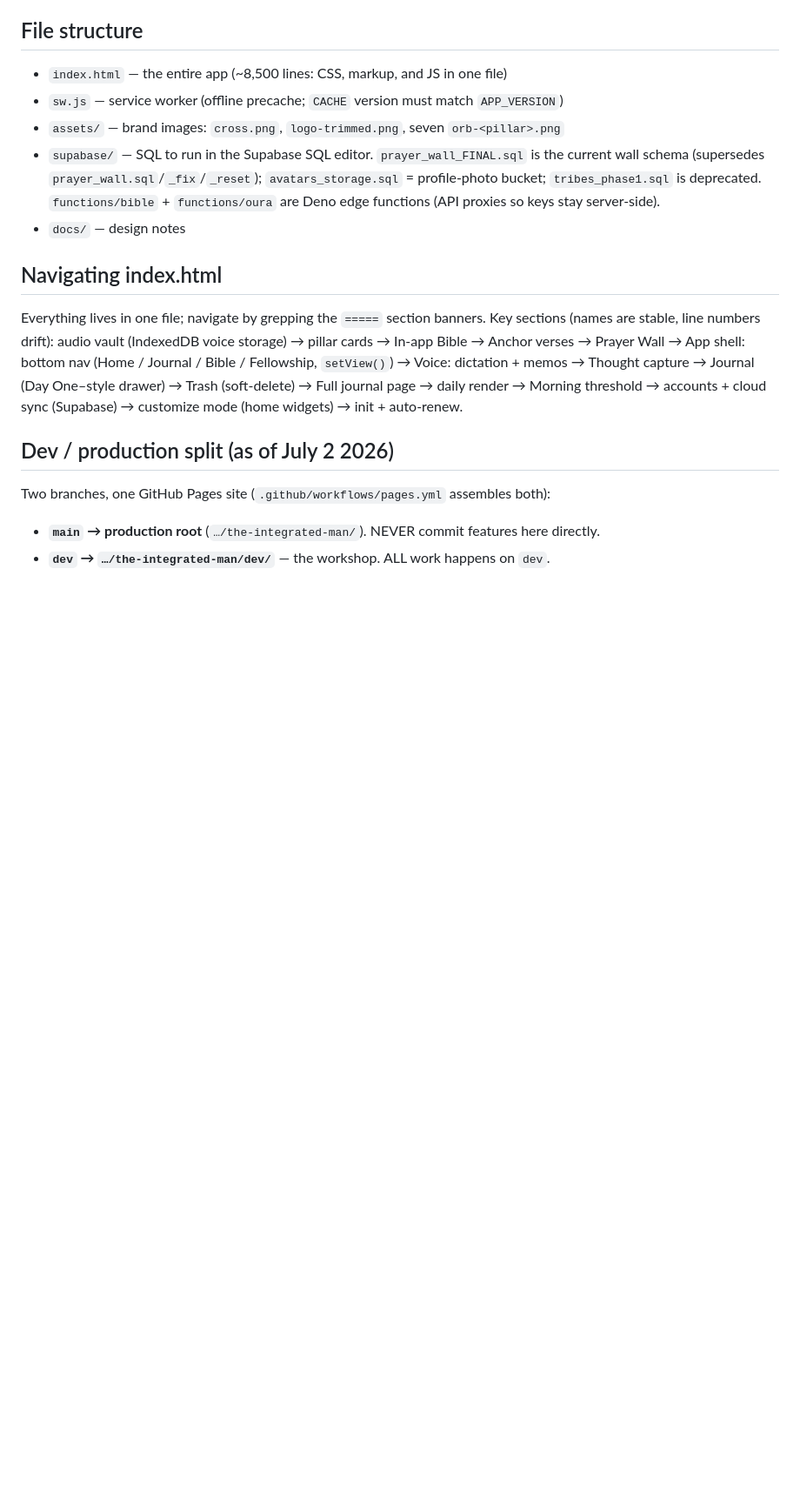
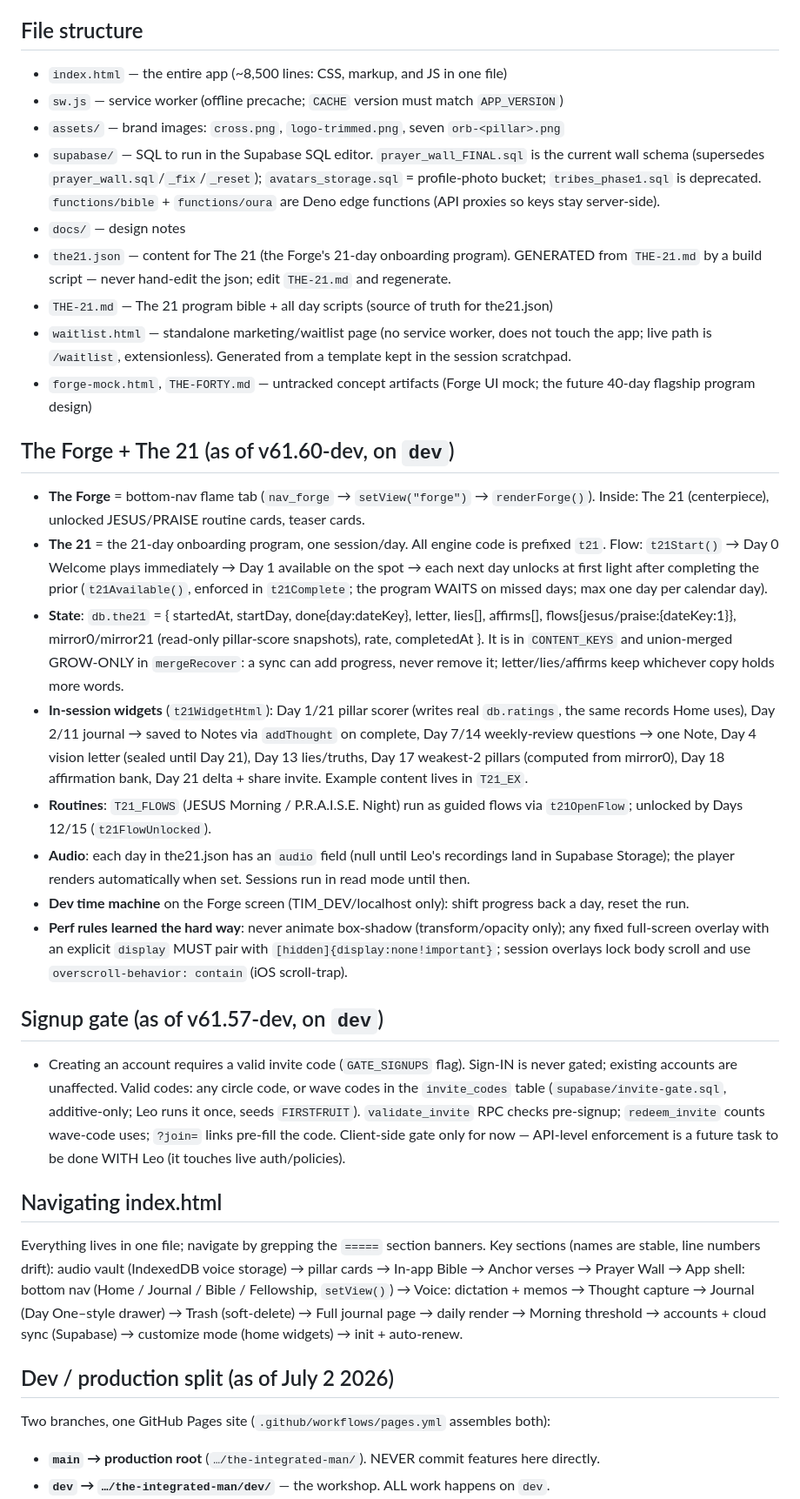
Before and after one commit to itsleovalentino/the-integrated-man, a Markdown page: CLAUDE.md, the part around the change. Shown at 87% size. Rendered like a GitHub page; blank space fills up the shorter version.

Commit message:
CLAUDE.md: document The Forge + The 21 engine and the signup gate
Living-insurance update so any Claude session (including cloud sessions started
from Leo's phone while traveling) picks up the current architecture, state
shapes, safety rules, and the hard perf lessons. THE-21.md committed alongside
as the content source of truth.

Co-Authored-By: Claude Fable 5 <noreply@anthropic.com>

```diff
--- a/CLAUDE.md
+++ b/CLAUDE.md
@@ -25,6 +25,49 @@ domain; the old `itsleovalentino.github.io/the-integrated-man/` 301-redirects th
   `tribes_phase1.sql` is deprecated. `functions/bible` + `functions/oura` are Deno edge functions
   (API proxies so keys stay server-side).
 - `docs/` — design notes
+- `the21.json` — content for The 21 (the Forge's 21-day onboarding program). GENERATED from
+  `THE-21.md` by a build script — never hand-edit the json; edit `THE-21.md` and regenerate.
+- `THE-21.md` — The 21 program bible + all day scripts (source of truth for the21.json)
+- `waitlist.html` — standalone marketing/waitlist page (no service worker, does not touch the app;
+  live path is `/waitlist`, extensionless). Generated from a template kept in the session scratchpad.
+- `forge-mock.html`, `THE-FORTY.md` — untracked concept artifacts (Forge UI mock; the future
+  40-day flagship program design)
+
+## The Forge + The 21 (as of v61.60-dev, on `dev`)
+
+- **The Forge** = bottom-nav flame tab (`nav_forge` → `setView("forge")` → `renderForge()`).
+  Inside: The 21 (centerpiece), unlocked JESUS/PRAISE routine cards, teaser cards.
+- **The 21** = the 21-day onboarding program, one session/day. All engine code is prefixed `t21`.
+  Flow: `t21Start()` → Day 0 Welcome plays immediately → Day 1 available on the spot → each next
+  day unlocks at first light after completing the prior (`t21Available()`, enforced in
+  `t21Complete`; the program WAITS on missed days; max one day per calendar day).
+- **State**: `db.the21` = { startedAt, startDay, done{day:dateKey}, letter, lies[], affirms[],
+  flows{jesus/praise:{dateKey:1}}, mirror0/mirror21 (read-only pillar-score snapshots), rate,
+  completedAt }. It is in `CONTENT_KEYS` and union-merged GROW-ONLY in `mergeRecover`: a sync can
+  add progress, never remove it; letter/lies/affirms keep whichever copy holds more words.
+- **In-session widgets** (`t21WidgetHtml`): Day 1/21 pillar scorer (writes real `db.ratings`, the
+  same records Home uses), Day 2/11 journal → saved to Notes via `addThought` on complete,
+  Day 7/14 weekly-review questions → one Note, Day 4 vision letter (sealed until Day 21),
+  Day 13 lies/truths, Day 17 weakest-2 pillars (computed from mirror0), Day 18 affirmation bank,
+  Day 21 delta + share invite. Example content lives in `T21_EX`.
+- **Routines**: `T21_FLOWS` (JESUS Morning / P.R.A.I.S.E. Night) run as guided flows via
+  `t21OpenFlow`; unlocked by Days 12/15 (`t21FlowUnlocked`).
+- **Audio**: each day in the21.json has an `audio` field (null until Leo's recordings land in
+  Supabase Storage); the player renders automatically when set. Sessions run in read mode until then.
+- **Dev time machine** on the Forge screen (TIM_DEV/localhost only): shift progress back a day,
+  reset the run.
+- **Perf rules learned the hard way**: never animate box-shadow (transform/opacity only); any fixed
+  full-screen overlay with an explicit `display` MUST pair with `[hidden]{display:none!important}`;
+  session overlays lock body scroll and use `overscroll-behavior: contain` (iOS scroll-trap).
+
+## Signup gate (as of v61.57-dev, on `dev`)
+
+- Creating an account requires a valid invite code (`GATE_SIGNUPS` flag). Sign-IN is never gated;
+  existing accounts are unaffected. Valid codes: any circle code, or wave codes in the
+  `invite_codes` table (`supabase/invite-gate.sql`, additive-only; Leo runs it once, seeds
+  `FIRSTFRUIT`). `validate_invite` RPC checks pre-signup; `redeem_invite` counts wave-code uses;
+  `?join=` links pre-fill the code. Client-side gate only for now — API-level enforcement is a
+  future task to be done WITH Leo (it touches live auth/policies).
 
 ## Navigating index.html
 
```
